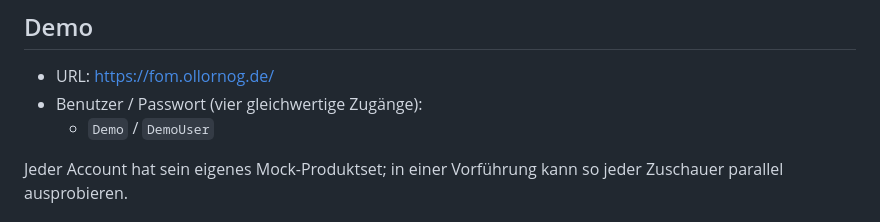
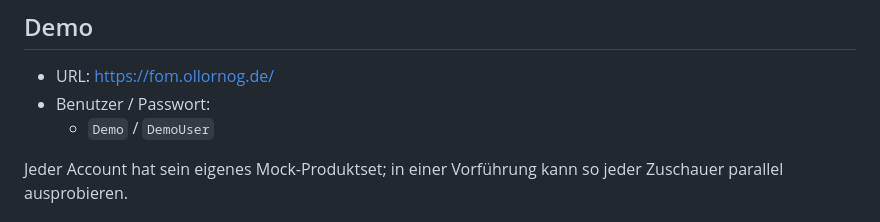
Before and after one commit to Ollornog/AnwendungsentwicklungFOM, a Markdown page: README.md, the part around the change. Drawn GitHub-style.

```diff
--- a/README.md
+++ b/README.md
@@ -15,7 +15,7 @@ Schlickewei. Abschlusspräsentation 16.07.2026. Details zum Auftrag in
 ## Demo
 
 - URL: <https://fom.ollornog.de/>
-- Benutzer / Passwort (vier gleichwertige Zugänge):
+- Benutzer / Passwort:
   - `Demo` / `DemoUser`
 
 Jeder Account hat sein eigenes Mock-Produktset; in einer Vorführung
```
